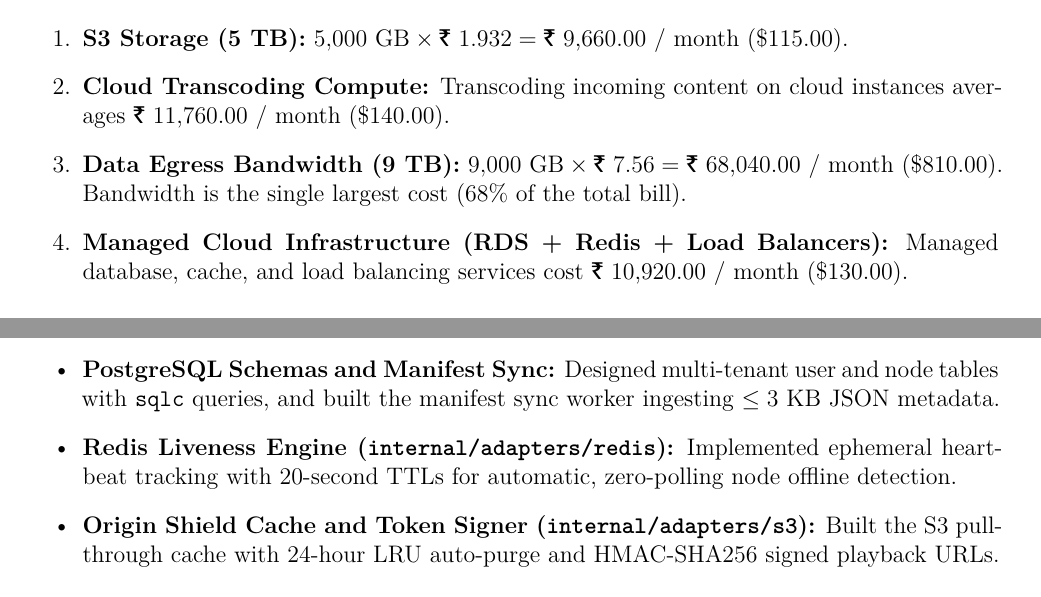
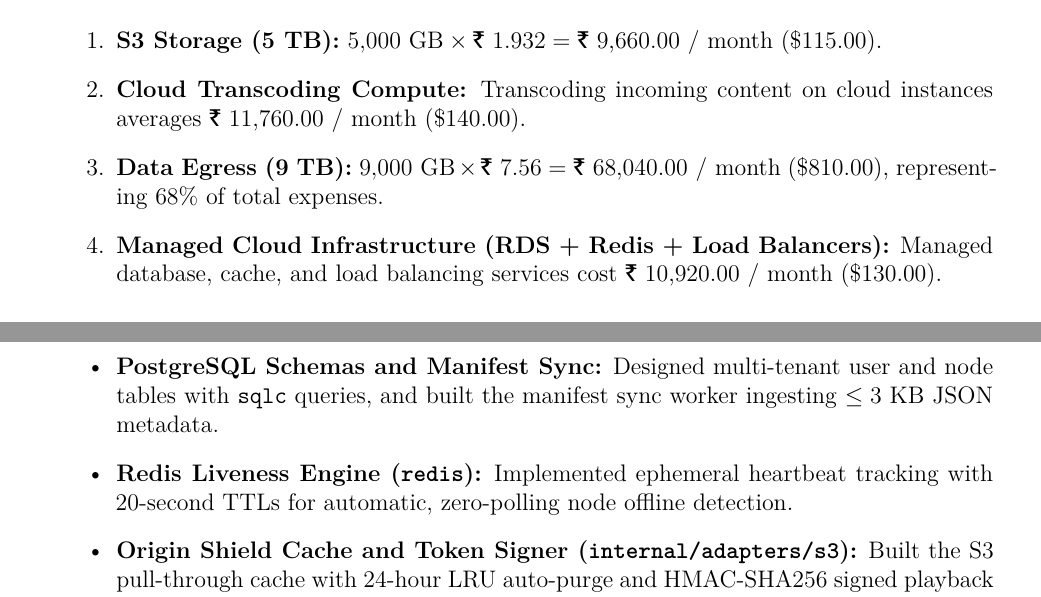
Before and after one commit to Anosh26/Custard-Fin, a LaTeX thesis (report/main.tex, which reads report/sections/05_cost_analysis.tex, report/sections/07_contributions.tex): two parts of pages 23 and 32 of 36, joined at a grey line, cut so that both start at the same text. Compiled offline with pdfLaTeX.

Commit message:
style(report): enforce strict ISO A4 geometry with metric margins

```diff
--- a/report/main.tex
+++ b/report/main.tex
@@ -4,7 +4,7 @@
 \usepackage[T1]{fontenc}
 \usepackage[utf8]{inputenc}
 \usepackage{lmodern}
-\usepackage[margin=0.75in,headheight=15pt]{geometry}
+\usepackage[a4paper,top=22mm,bottom=22mm,left=25mm,right=20mm,headheight=15pt]{geometry}
 \usepackage{graphicx}
 \usepackage{amsmath,amssymb}
 \usepackage{booktabs}
--- a/report/sections/05_cost_analysis.tex
+++ b/report/sections/05_cost_analysis.tex
@@ -43,8 +43,8 @@ In a standard cloud setup (like YouTube or an enterprise AWS video service), all
     \item \textbf{Cloud Transcoding Compute:}
     Transcoding incoming content on cloud instances averages $\mathbf{\text{\rupee~11{,}760.00 / month}}$ (\$140.00).
 
-    \item \textbf{Data Egress Bandwidth (9 TB):}
-    $9{,}000\text{ GB} \times \text{\rupee~7.56} = \mathbf{\text{\rupee~68{,}040.00 / month}}$ (\$810.00). Bandwidth is the single largest cost (68\% of the total bill).
+    \item \textbf{Data Egress (9 TB):}
+    $9{,}000\text{ GB} \times \text{\rupee~7.56} = \mathbf{\text{\rupee~68{,}040.00 / month}}$ (\$810.00), representing 68\% of total expenses.
 
     \item \textbf{Managed Cloud Infrastructure (RDS + Redis + Load Balancers):}
     Managed database, cache, and load balancing services cost $\mathbf{\text{\rupee~10{,}920.00 / month}}$ (\$130.00).
--- a/report/sections/07_contributions.tex
+++ b/report/sections/07_contributions.tex
@@ -32,7 +32,7 @@ Anosh Chodankar served as lead developer for the \textbf{Cloud Control Tier} (\t
 \begin{itemize}
     \item \textbf{Cloud Control API (\texttt{apps/api}):} Developed the Go REST API using standard packages (\texttt{net/http}, \texttt{log/slog}) with hexagonal architecture and input validation.
     \item \textbf{PostgreSQL Schemas and Manifest Sync:} Designed multi-tenant user and node tables with \texttt{sqlc} queries, and built the manifest sync worker ingesting $\le 3\text{ KB}$ JSON metadata.
-    \item \textbf{Redis Liveness Engine (\texttt{internal/adapters/redis}):} Implemented ephemeral heartbeat tracking with 20-second TTLs for automatic, zero-polling node offline detection.
+    \item \textbf{Redis Liveness Engine (\texttt{redis}):} Implemented ephemeral heartbeat tracking with 20-second TTLs for automatic, zero-polling node offline detection.
     \item \textbf{Origin Shield Cache and Token Signer (\texttt{internal/adapters/s3}):} Built the S3 pull-through cache with 24-hour LRU auto-purge and HMAC-SHA256 signed playback URLs.
     \item \textbf{Next.js 15 Web Frontend (\texttt{apps/web}):} Created the responsive App Router web interface, custom HLS player with real-time ``Stats for Nerds'' HUD, and edge management modals.
     \item \textbf{Cloud Deployment and Lab Setup:} Deployed the cloud tier on a Google Cloud Platform VM with Caddy automated TLS, and configured Floci for offline lab testing.
```
Also changed, not shown: report/sections/04_features_implementation.tex (+1 -1 lines), report/main.pdf, report/sections/05_cost_analysis.tex (2 more changed lines), report/sections/07_contributions.tex (2 more changed lines).
